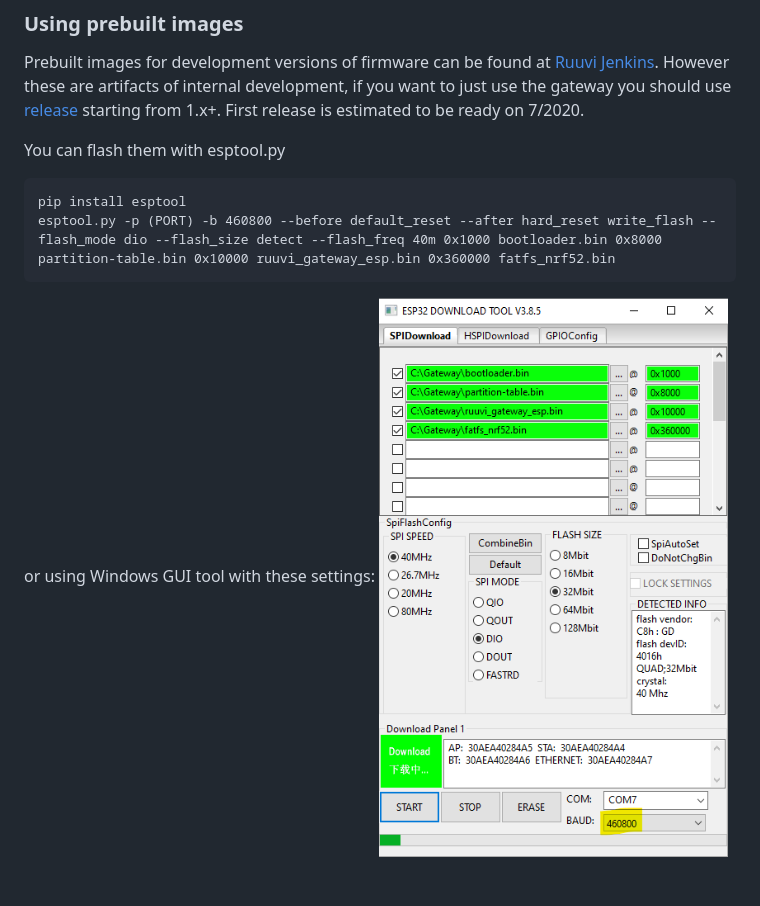
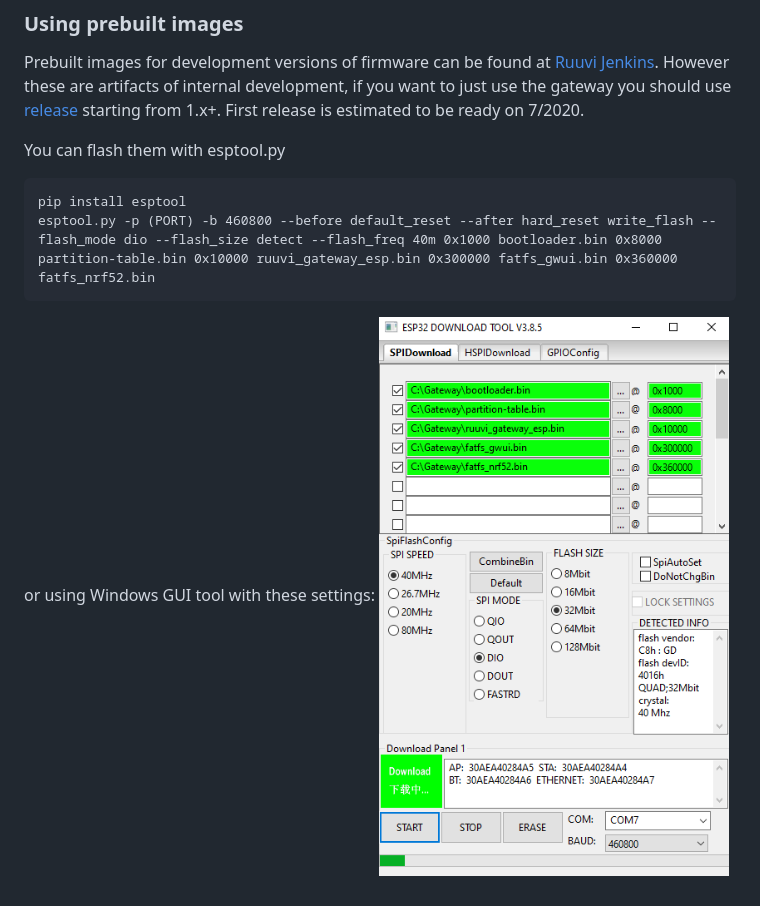
Before and after one commit to ruuvi/ruuvi.gateway_esp.c, a Markdown page: README.md, the part around the change. GitHub-like rendering; pictures changed too: docs/guiflasher.png.

Commit message:
#141: Update README.md (flashing using esptool or Windows GUI tool)

````diff
--- a/README.md
+++ b/README.md
@@ -72,7 +72,7 @@ Prebuilt images for development versions of firmware can be found at [Ruuvi Jenk
 You can flash them with esptool.py
 ```
 pip install esptool
-esptool.py -p (PORT) -b 460800 --before default_reset --after hard_reset write_flash --flash_mode dio --flash_size detect --flash_freq 40m 0x1000 bootloader.bin 0x8000 partition-table.bin 0x10000 ruuvi_gateway_esp.bin 0x360000 fatfs_nrf52.bin
+esptool.py -p (PORT) -b 460800 --before default_reset --after hard_reset write_flash --flash_mode dio --flash_size detect --flash_freq 40m 0x1000 bootloader.bin 0x8000 partition-table.bin 0x10000 ruuvi_gateway_esp.bin 0x300000 fatfs_gwui.bin 0x360000 fatfs_nrf52.bin
 ```
 or using Windows GUI tool with these settings:
 ![alt text](docs/guiflasher.png "Bootloader 0x1000, partition table 0x8000, ruuvi_gateway_esp 0x10000, fatfs_nrf52 0x360000")
````
